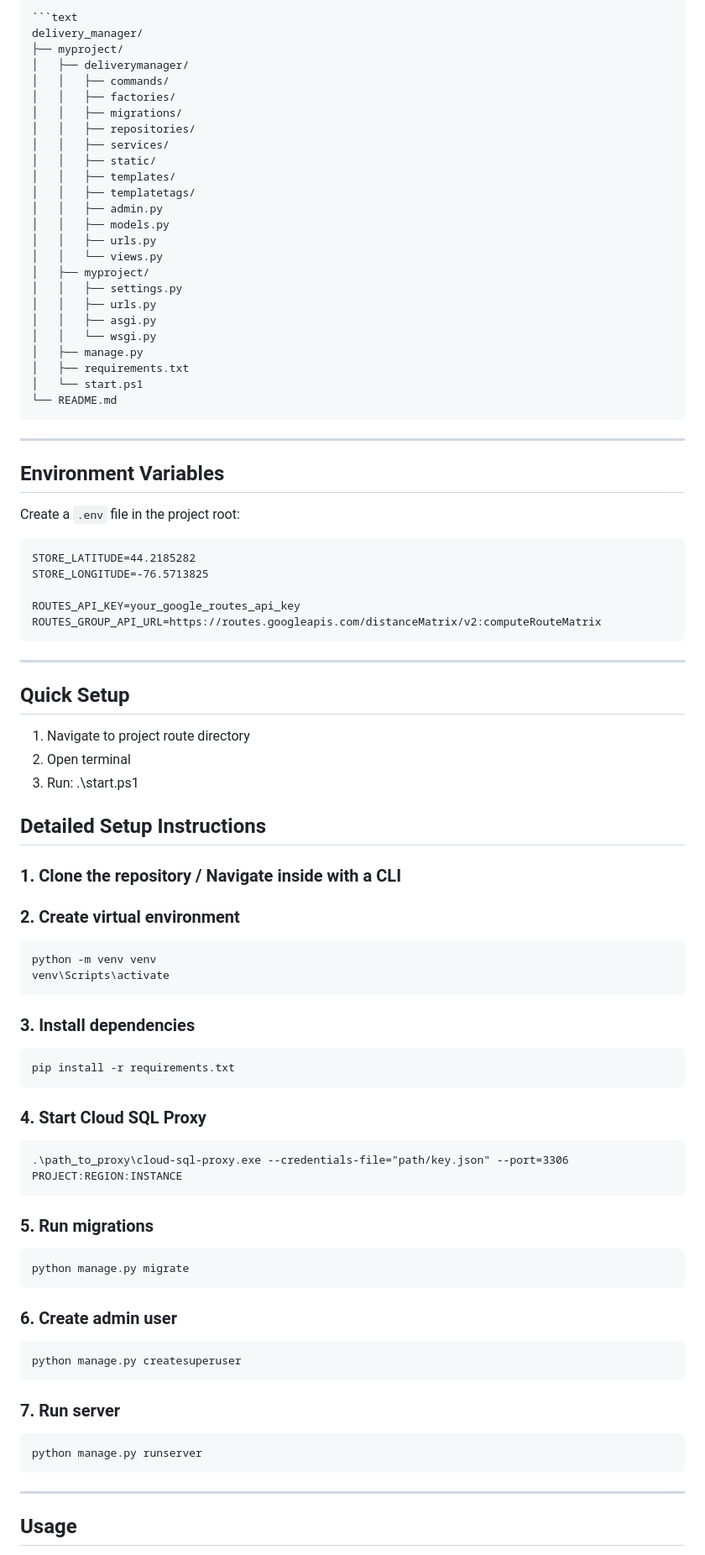
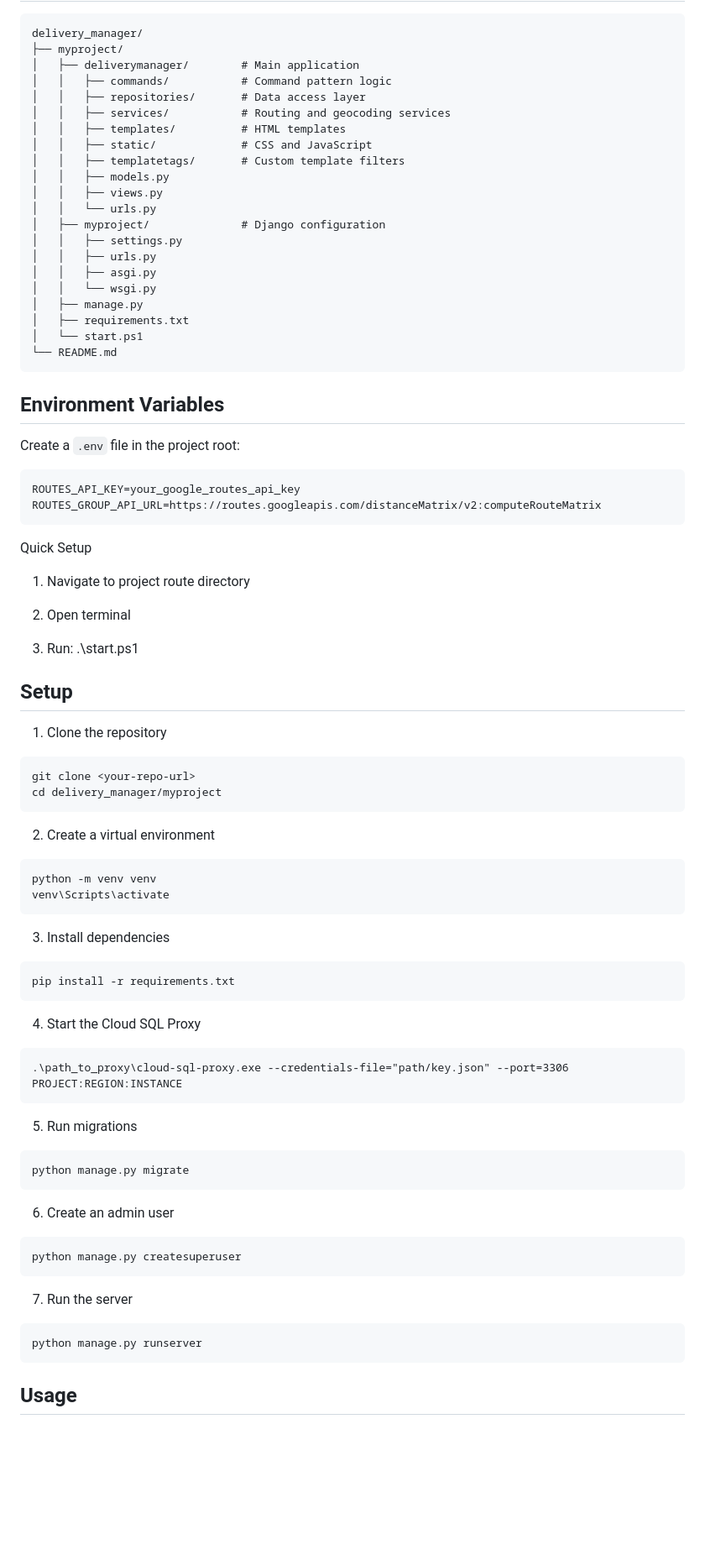
Before and after one commit to dannybeaudoin28/delivery_manager, a Markdown page: README.md, the part around one of its changes. Shown at 84% size. Rendered like a GitHub page; blank space fills up the shorter version.

````diff
--- a/README.md
+++ b/README.md
@@ -79,20 +65,17 @@ The system integrates with the **Google Routes API** to dynamically calculate ef
 ```text
 delivery_manager/
 ├── myproject/
-│   ├── deliverymanager/
-│   │   ├── commands/
-│   │   ├── factories/
-│   │   ├── migrations/
-│   │   ├── repositories/
-│   │   ├── services/
-│   │   ├── static/
-│   │   ├── templates/
-│   │   ├── templatetags/
-│   │   ├── admin.py
+│   ├── deliverymanager/        # Main application
+│   │   ├── commands/           # Command pattern logic
+│   │   ├── repositories/       # Data access layer
+│   │   ├── services/           # Routing and geocoding services
+│   │   ├── templates/          # HTML templates
+│   │   ├── static/             # CSS and JavaScript
+│   │   ├── templatetags/       # Custom template filters
 │   │   ├── models.py
-│   │   ├── urls.py
-│   │   └── views.py
-│   ├── myproject/
+│   │   ├── views.py
+│   │   └── urls.py
+│   ├── myproject/              # Django configuration
 │   │   ├── settings.py
 │   │   ├── urls.py
 │   │   ├── asgi.py
@@ -103,69 +86,72 @@ delivery_manager/
 └── README.md
 ```
 
----
-
 ## Environment Variables
 
 Create a `.env` file in the project root:
 
 ```
-STORE_LATITUDE=44.2185282
-STORE_LONGITUDE=-76.5713825
-
 ROUTES_API_KEY=your_google_routes_api_key
 ROUTES_GROUP_API_URL=https://routes.googleapis.com/distanceMatrix/v2:computeRouteMatrix
 ```
 
----
-## Quick Setup
+
+
+Quick Setup
+
 1. Navigate to project route directory
+
 2. Open terminal
+
 3. Run: .\start.ps1
 
-## Detailed Setup Instructions
-
-### 1. Clone the repository / Navigate inside with a CLI
 
 
-### 2. Create virtual environment
+## Setup
+
+1. Clone the repository
+
+```
+git clone <your-repo-url>
+cd delivery_manager/myproject
+```
+
+2. Create a virtual environment
 
 ```
 python -m venv venv
 venv\Scripts\activate
 ```
 
-### 3. Install dependencies
+3. Install dependencies
 
 ```
 pip install -r requirements.txt
 ```
 
-### 4. Start Cloud SQL Proxy
+4. Start the Cloud SQL Proxy
 
 ```
 .\path_to_proxy\cloud-sql-proxy.exe --credentials-file="path/key.json" --port=3306 PROJECT:REGION:INSTANCE
 ```
 
-### 5. Run migrations
+5. Run migrations
 
 ```
 python manage.py migrate
 ```
 
-### 6. Create admin user
+6. Create an admin user
 
 ```
 python manage.py createsuperuser
 ```
 
-### 7. Run server
+7. Run the server
 
 ```
 python manage.py runserver
 ```
 
----
-
 ## Usage
 
````
Also changed, not shown: other parts of README.md (+49 -85 lines).
